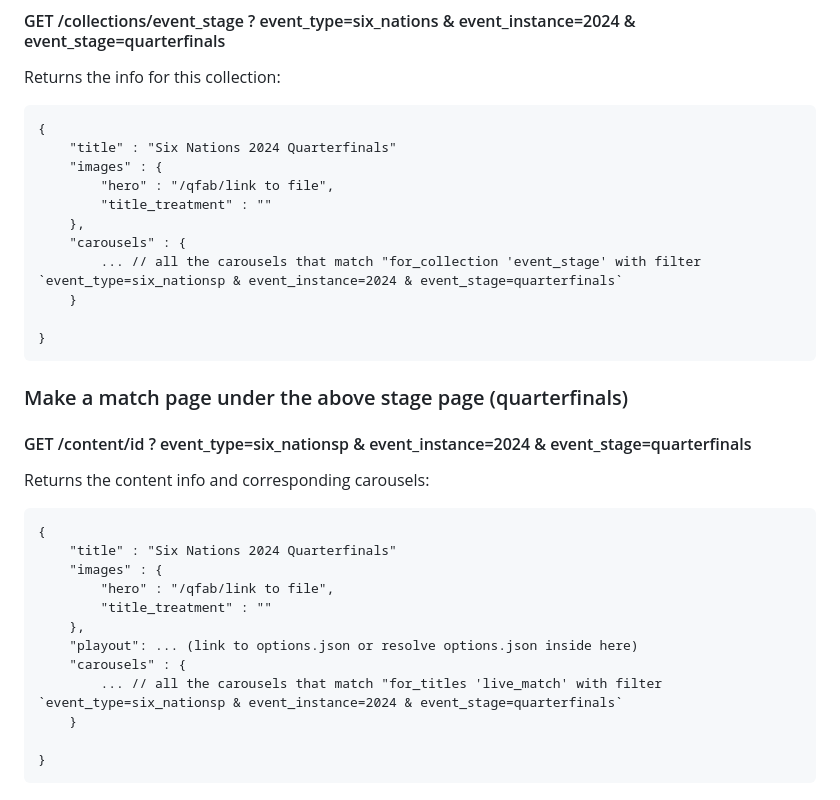
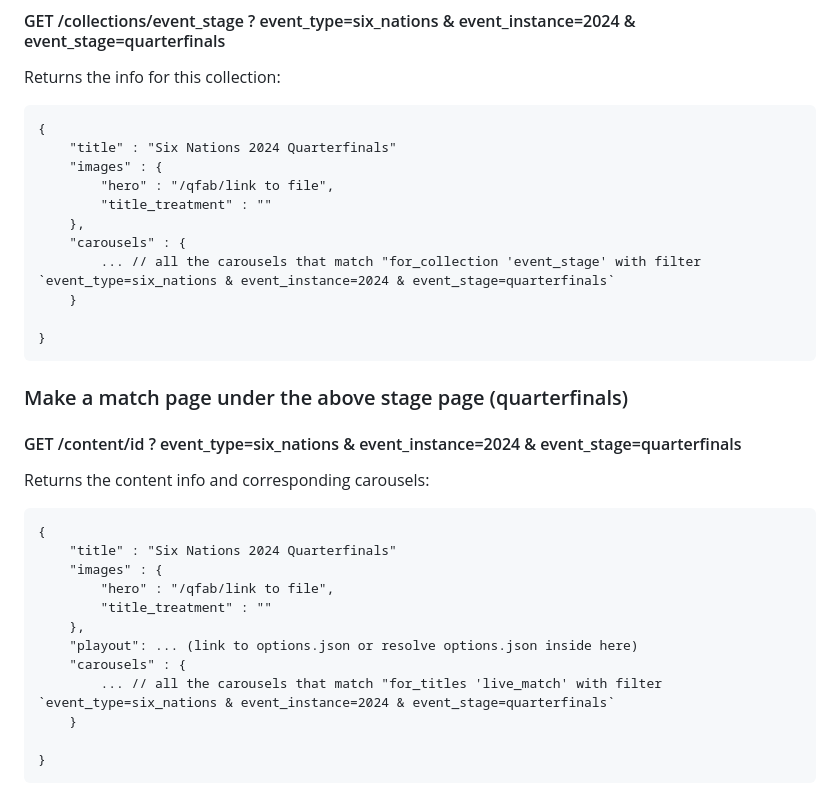
Before and after one commit to eluv-io/elv-live-js, a Markdown page: doc/media_wallet/media_wallet_collections.md, the part around the change. Drawn GitHub-style.

Commit message:
media wallet doc typos

```diff
--- a/doc/media_wallet/media_wallet_collections.md
+++ b/doc/media_wallet/media_wallet_collections.md
@@ -230,7 +230,7 @@ Returns the info for this collection:
         "title_treatment" : ""
     },
     "carousels" : {
-        ... // all the carousels that match "for_collection 'event_stage' with filter `event_type=six_nationsp & event_instance=2024 & event_stage=quarterfinals`
+        ... // all the carousels that match "for_collection 'event_stage' with filter `event_type=six_nations & event_instance=2024 & event_stage=quarterfinals`
     }
 
 }
@@ -238,7 +238,7 @@ Returns the info for this collection:
 
 ### Make a match page under the above stage page (quarterfinals)
 
-#### GET /content/id ? event_type=six_nationsp & event_instance=2024 & event_stage=quarterfinals
+#### GET /content/id ? event_type=six_nations & event_instance=2024 & event_stage=quarterfinals
 
 Returns the content info and corresponding carousels:
 
@@ -251,7 +251,7 @@ Returns the content info and corresponding carousels:
     },
     "playout": ... (link to options.json or resolve options.json inside here)
     "carousels" : {
-        ... // all the carousels that match "for_titles 'live_match' with filter `event_type=six_nationsp & event_instance=2024 & event_stage=quarterfinals`
+        ... // all the carousels that match "for_titles 'live_match' with filter `event_type=six_nations & event_instance=2024 & event_stage=quarterfinals`
     }
 
 }
```
